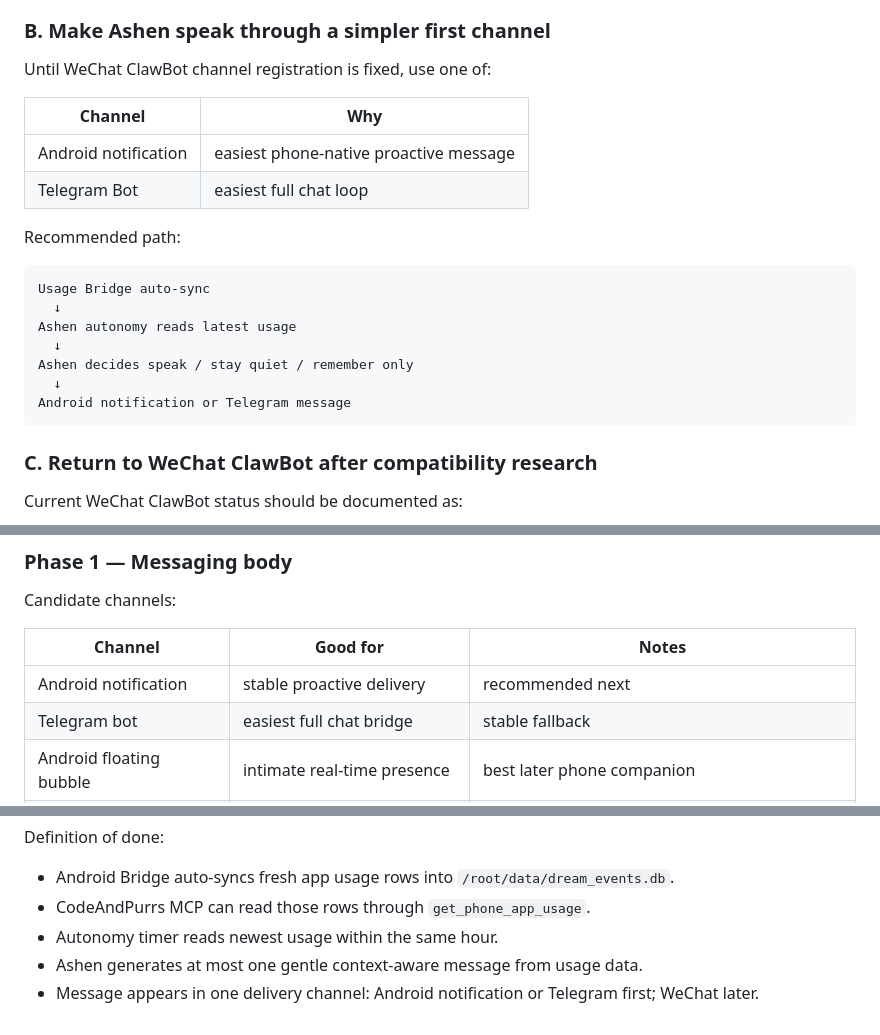
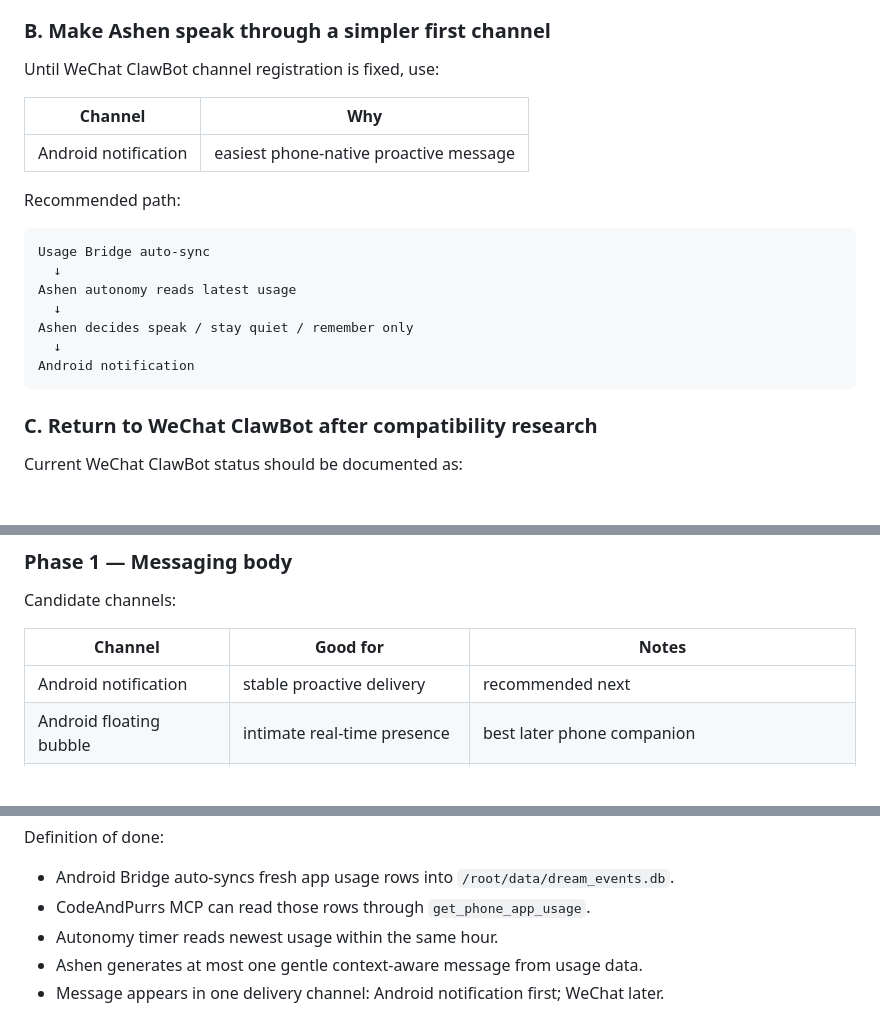
Before and after one commit to NekoAshenUwU/Veyron-Solace, a Markdown page: docs/ashen-presence-bridge.md, 3 parts joined by grey strips. Rendered like a GitHub page; blank space fills up the shorter version.

Commit message:
docs: drop Telegram bot as Ashen messaging channel
Telegram bot deployment (purr-bot) was removed; remove it from the
candidate channel tables and example flows in the presence bridge doc
so plans match the current setup (Android notification first, WeChat
later).

````diff
--- a/docs/ashen-presence-bridge.md
+++ b/docs/ashen-presence-bridge.md
@@ -322,12 +322,11 @@ Tasks:
 
 ### B. Make Ashen speak through a simpler first channel
 
-Until WeChat ClawBot channel registration is fixed, use one of:
+Until WeChat ClawBot channel registration is fixed, use:
 
 | Channel | Why |
 |---|---|
 | Android notification | easiest phone-native proactive message |
-| Telegram Bot | easiest full chat loop |
 
 Recommended path:
 
@@ -338,7 +337,7 @@ Ashen autonomy reads latest usage
   ↓
 Ashen decides speak / stay quiet / remember only
   ↓
-Android notification or Telegram message
+Android notification
 ```
 
 ### C. Return to WeChat ClawBot after compatibility research
@@ -387,7 +386,6 @@ Candidate channels:
 | Channel | Good for | Notes |
 |---|---|---|
 | Android notification | stable proactive delivery | recommended next |
-| Telegram bot | easiest full chat bridge | stable fallback |
 | Android floating bubble | intimate real-time presence | best later phone companion |
 | WeChat ClawBot | ideal daily-life channel | currently blocked by plugin/channel registration |
 | WhatsApp | possible but API constrained | later |
@@ -457,4 +455,4 @@ Definition of done:
 - CodeAndPurrs MCP can read those rows through `get_phone_app_usage`.
 - Autonomy timer reads newest usage within the same hour.
 - Ashen generates at most one gentle context-aware message from usage data.
-- Message appears in one delivery channel: Android notification or Telegram first; WeChat later.
+- Message appears in one delivery channel: Android notification first; WeChat later.
````
